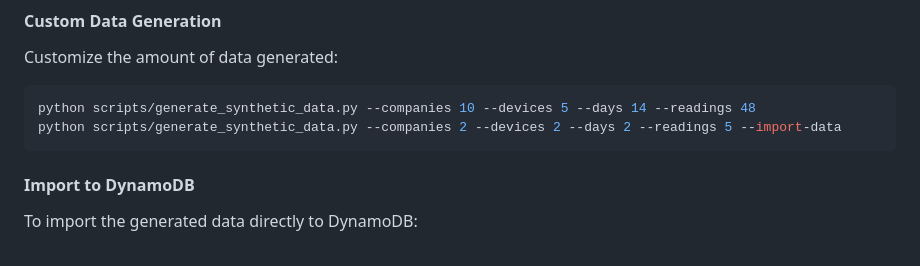
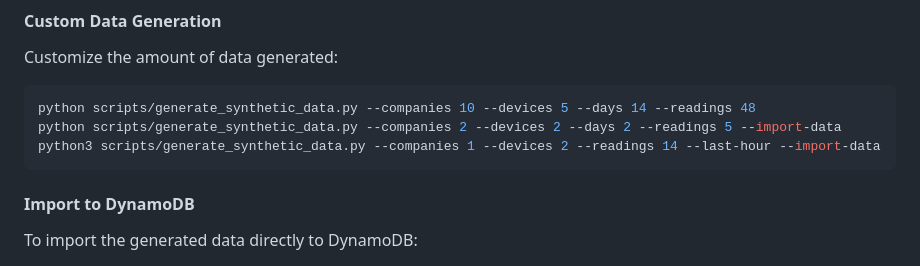
Before and after one commit to alegarciadelrio/campo-vision, a Markdown page: scripts/README.md, the part around the change. Drawn GitHub-style.

Commit message:
feat: Update readme file.

````diff
--- a/scripts/README.md
+++ b/scripts/README.md
@@ -31,6 +31,7 @@ Customize the amount of data generated:
 ```bash
 python scripts/generate_synthetic_data.py --companies 10 --devices 5 --days 14 --readings 48
 python scripts/generate_synthetic_data.py --companies 2 --devices 2 --days 2 --readings 5 --import-data
+python3 scripts/generate_synthetic_data.py --companies 1 --devices 2 --readings 14 --last-hour --import-data
 ```
 
 #### Import to DynamoDB
````
